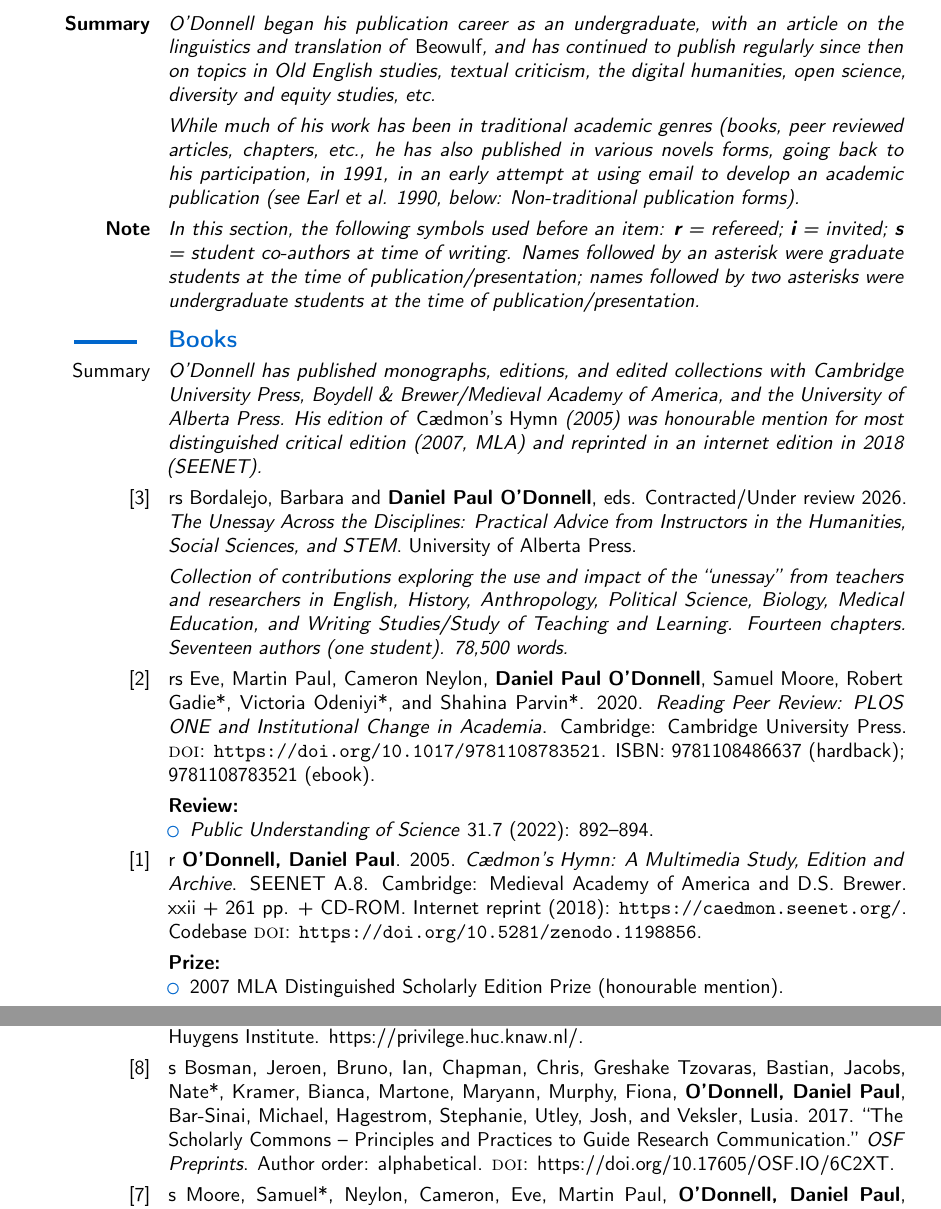
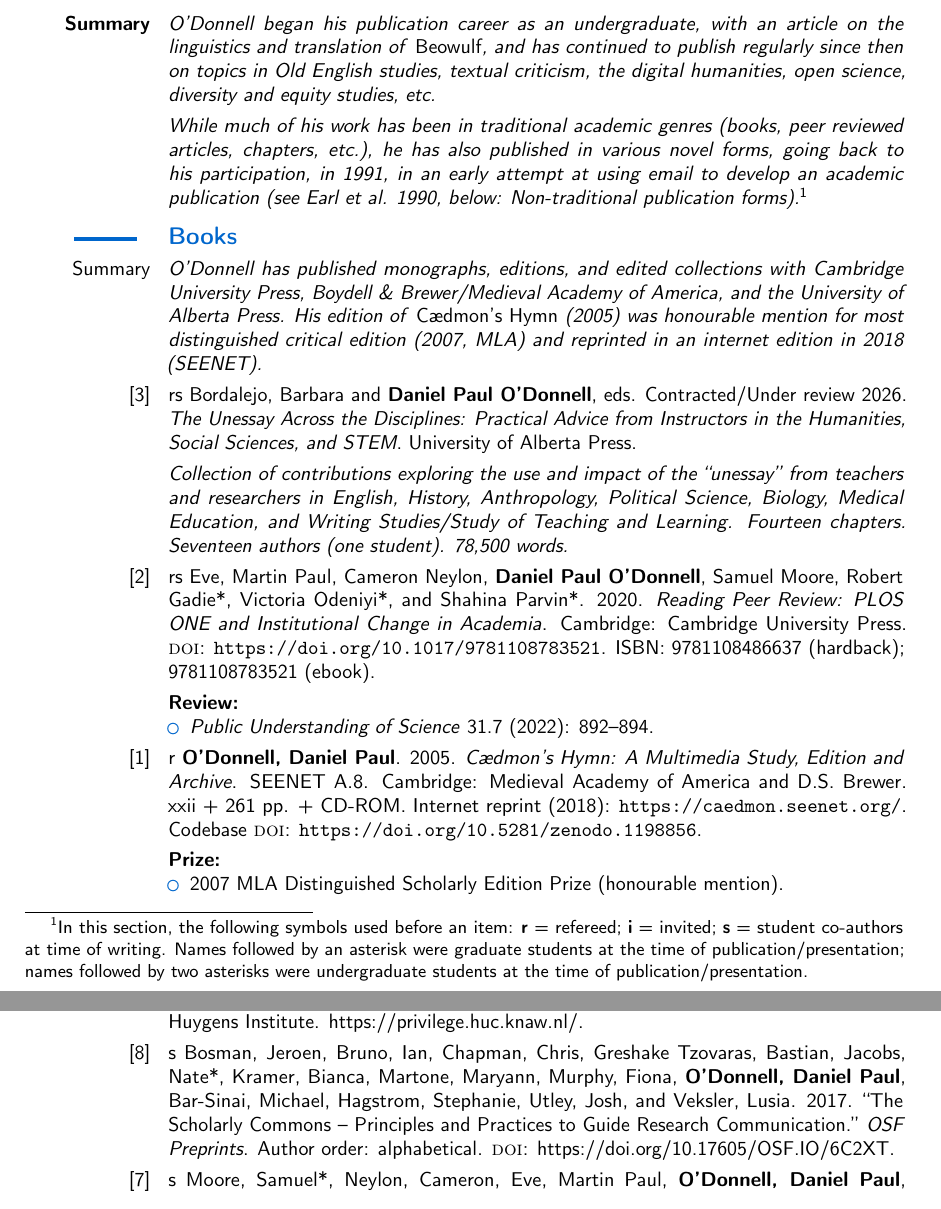
Before and after one commit to caedmon5/curriculum-vitae, a LaTeX CV (CV.tex): two parts of pages 8 and 13 of 47, joined at a grey line, cut so that both start at the same text. Compiled offline with pdfLaTeX.

Commit message:
v5.3.2: move the Research Communication symbol key into a footnote; fix typos in the summary and in Hagstrom; build non-interactively

```diff
--- a/CV.tex
+++ b/CV.tex
@@ -55,6 +55,10 @@
 
 \PassOptionsToPackage{hyphens}{url}
 
+% moderncv leaves LaTeX's footnote layout undefined; supply the article-class one.
+\makeatletter
+\providecommand\@makefntext[1]{\parindent 1em\noindent\hb@xt@1.8em{\hss\@makefnmark}#1}
+\makeatother
 
 % Keep headings with their following content. moderncv defines \section and
 % \subsection as xparse document commands, which etoolbox's \pretocmd cannot
@@ -799,8 +803,9 @@ Fred C.\ Robinson.}}
 
 \cvheading{10\baselineskip}{\textbf{Research Communication}}
  \cvitem{\textbf{Summary}}{\textit{O’Donnell began his publication career as an undergraduate, with an article on the linguistics and translation of} Beowulf\textit{, and has continued to publish regularly since then on topics in Old English studies, textual criticism, the digital humanities, open science, diversity and equity studies, etc.}}
- \cvitem{}{\textit{While much of his work has been in traditional academic genres (books, peer reviewed articles, chapters, etc., he has also published in various novels forms, going back to his participation, in 1991, in an early attempt at using email to develop an academic publication (see Earl et al. 1990, below: Non-traditional publication forms).}}
- \cvitem{\textbf{Note}}{\textit{In this section, the following symbols used before an item: \textbf{r} = refereed; \textbf{i} = invited; \textbf{s} = student co-authors at time of writing. Names followed by an asterisk were graduate students at the time of publication/presentation; names followed by two asterisks were undergraduate students at the time of publication/presentation.}}
+ \cvitem{}{\textit{While much of his work has been in traditional academic genres (books, peer reviewed articles, chapters, etc.), he has also published in various novel forms, going back to his participation, in 1991, in an early attempt at using email to develop an academic publication (see Earl et al. 1990, below: Non-traditional publication forms).}\footnotemark}
+% Symbol key as a real footnote: \footnote inside \cvitem would be trapped in its minipage.
+\footnotetext{In this section, the following symbols used before an item: \textbf{r} = refereed; \textbf{i} = invited; \textbf{s} = student co-authors at time of writing. Names followed by an asterisk were graduate students at the time of publication/presentation; names followed by two asterisks were undergraduate students at the time of publication/presentation.}
 
 %\subsection*{\textbf{Citations}}
 %\cvitem{\textbf{}}{\textit{O’Donnell is a top-cited member of his department.}}
@@ -924,7 +929,7 @@ Author order: Random. \textsc{doi}: \url{https://doi.org/10.1057/palcomms.2016.1
 \cvitem{[10]}{s Eve, Martin Paul, \textbf{O’Donnell, Daniel Paul}, Neylon, Cameron, Moore, Samuel*, Gadie, Robert*, Odeniyi, Victoria*, and Parvin, Shahina*. 2021. “Reading Peer Review – What a Dataset of Peer Review Reports Can Teach Us about Changing Research Culture.” \textit{Impact of Social Sciences (blog)}, March 31. \href{https://blogs.lse.ac.uk/impac
      tofsocialsciences/2021/03/31/reading-peer-review-what-a-dataset-of-peer-review-reports-can-teach-us-about-changing-research-culture}{https://blogs.lse.ac.uk/impactofsocialsciences/2021/03/31/reading-peer-review-what-a-dataset-of-peer-review-reports-can-teach-us-about-changing-research-culture}.}
 \cvitem{[9]}{Bordalejo, Barbara, Karina Van Dalen-Oskam, Folgert Karsdorp, \textbf{Daniel Paul O’Donnell}, and Basten Stokhuysen. 2019. \textit{Check Your Privilege} (version 1). Online game. Amsterdam: Huygens Institute. \href{https://privilege.huc.knaw.nl/}{https://privilege.huc.knaw.nl/}.}
-\cvitem{[8]}{s Bosman, Jeroen, Bruno, Ian, Chapman, Chris, Greshake Tzovaras, Bastian, Jacobs, Nate*, Kramer, Bianca, Martone, Maryann, Murphy, Fiona, \textbf{O’Donnell, Daniel Paul}, Bar-Sinai, Michael, Hagestrom, Stephanie, Utley, Josh, and Veksler, Lusia. 2017. “The Scholarly Commons – Principles and Practices to Guide Research Communication.” \textit{OSF Preprints}. Author order: alphabetical. \textsc{doi}: \href{https://doi.org/10.17605/OSF.IO/6C2XT}{https://doi.org/10.17605/OSF.IO/6C2XT}.}
+\cvitem{[8]}{s Bosman, Jeroen, Bruno, Ian, Chapman, Chris, Greshake Tzovaras, Bastian, Jacobs, Nate*, Kramer, Bianca, Martone, Maryann, Murphy, Fiona, \textbf{O’Donnell, Daniel Paul}, Bar-Sinai, Michael, Hagstrom, Stephanie, Utley, Josh, and Veksler, Lusia. 2017. “The Scholarly Commons – Principles and Practices to Guide Research Communication.” \textit{OSF Preprints}. Author order: alphabetical. \textsc{doi}: \href{https://doi.org/10.17605/OSF.IO/6C2XT}{https://doi.org/10.17605/OSF.IO/6C2XT}.}
 \cvitem{[7]}{s Moore, Samuel*, Neylon, Cameron, Eve, Martin Paul, \textbf{O’Donnell, Daniel Paul}, and Pattinson, Damian. 2016. “Excellence R Us: University Research and the Fetishisation of Excellence.” [Preprint]. Author order: random. \url{https://figshare.com/articles/Excellence_R_Us_University_Research_and_the_Fetishisation_of_Excellence/3413821}. \textsc{doi}: \href{https://doi.org/10.6084/m9.figshare.3413821.v1}{https://doi.org/10.6084/m9.figshare.3413821.v1}.}
 \cvitem{}{%
 \textbf{Journalism about this article:}%
```
Also changed, not shown: CV.pdf, Makefile.
